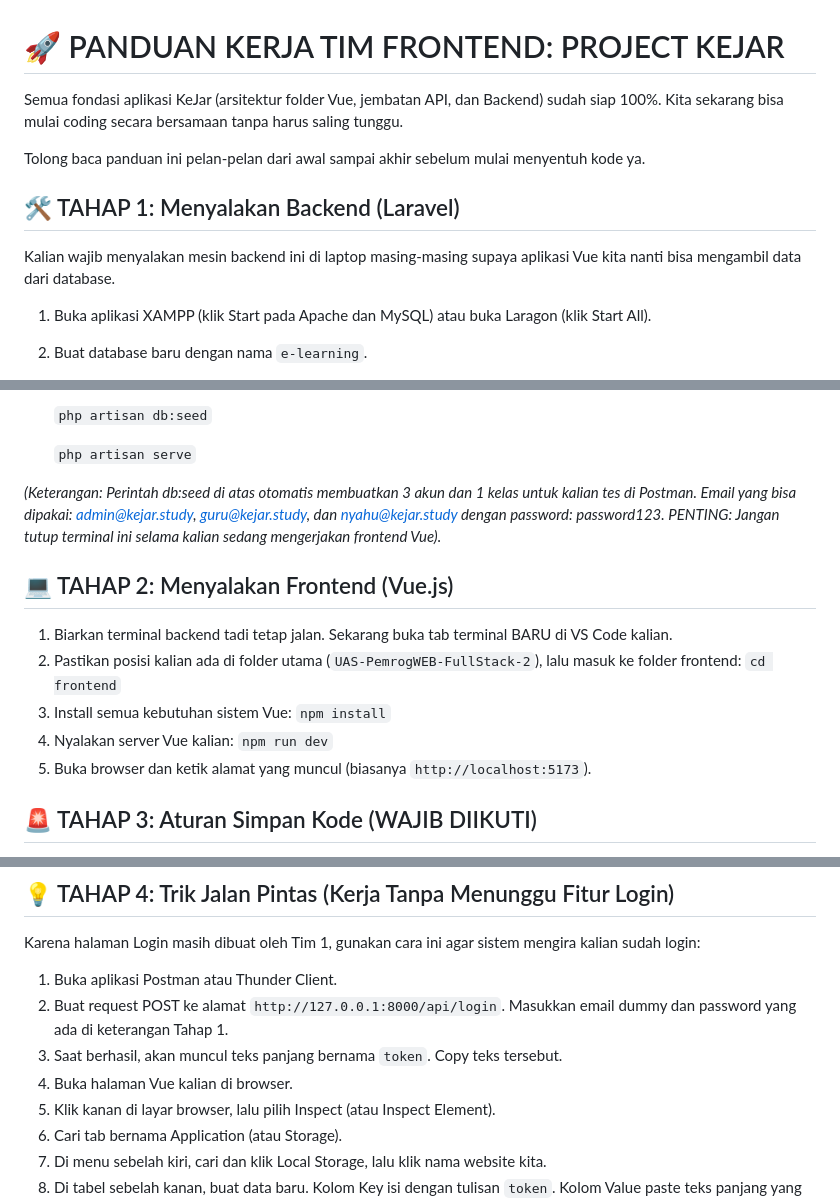
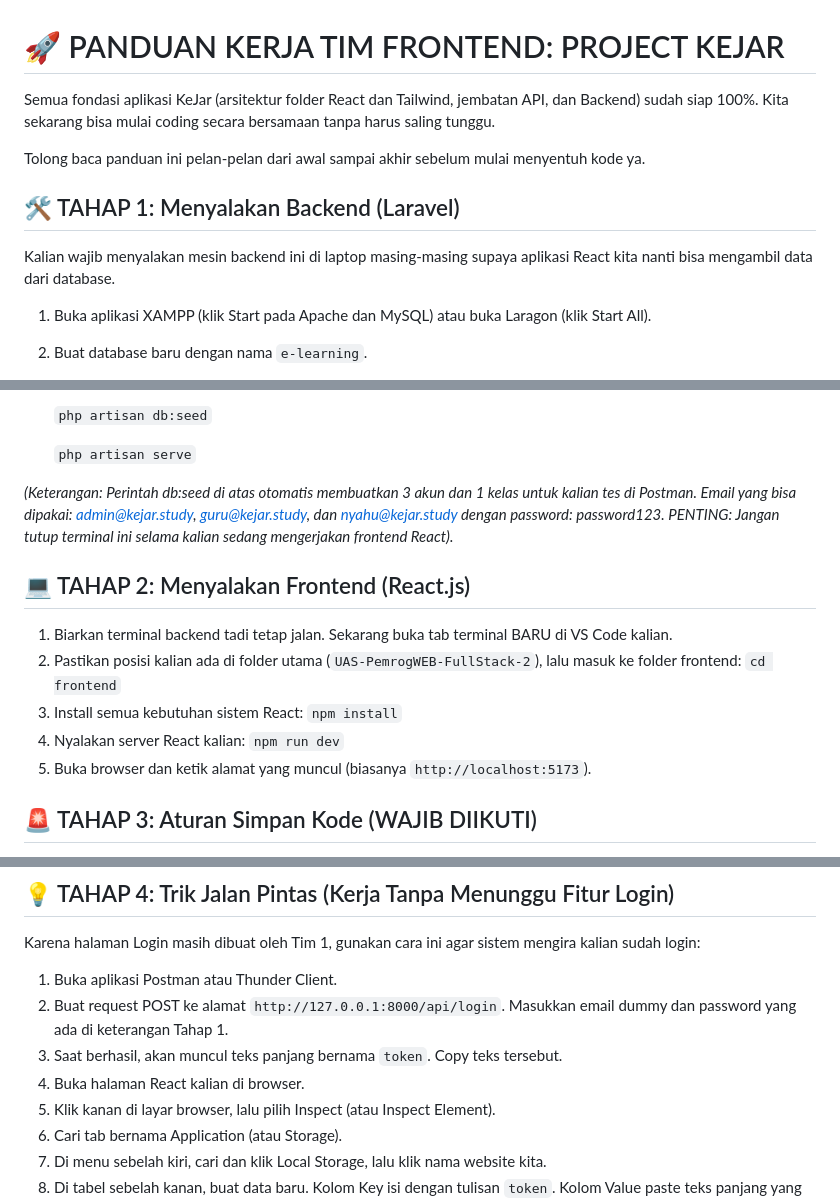
Before and after one commit to ArdiansyahYondri/UAS-PemrogWEB-FullStack-2, a Markdown page: README.md, 3 parts joined by grey strips. Drawn GitHub-style.

Commit message:
Merubah catatan untuk Readme Tutorial Universal

```diff
--- a/README.md
+++ b/README.md
@@ -1,12 +1,12 @@
 # 🚀 PANDUAN KERJA TIM FRONTEND: PROJECT KEJAR
 
-Semua fondasi aplikasi KeJar (arsitektur folder Vue, jembatan API, dan Backend) sudah siap 100%. Kita sekarang bisa mulai coding secara bersamaan tanpa harus saling tunggu.
+Semua fondasi aplikasi KeJar (arsitektur folder React dan Tailwind, jembatan API, dan Backend) sudah siap 100%. Kita sekarang bisa mulai coding secara bersamaan tanpa harus saling tunggu.
 
 Tolong baca panduan ini pelan-pelan dari awal sampai akhir sebelum mulai menyentuh kode ya.
 
 ## 🛠️ TAHAP 1: Menyalakan Backend (Laravel)
 
-Kalian wajib menyalakan mesin backend ini di laptop masing-masing supaya aplikasi Vue kita nanti bisa mengambil data dari database.
+Kalian wajib menyalakan mesin backend ini di laptop masing-masing supaya aplikasi React kita nanti bisa mengambil data dari database.
 
 1. Buka aplikasi XAMPP (klik Start pada Apache dan MySQL) atau buka Laragon (klik Start All).
 2. Buat database baru dengan nama `e-learning`.
@@ -45,16 +45,16 @@ Kalian wajib menyalakan mesin backend ini di laptop masing-masing supaya aplikas
 
    `php artisan serve`
 
-_(Keterangan: Perintah db:seed di atas otomatis membuatkan 3 akun dan 1 kelas untuk kalian tes di Postman. Email yang bisa dipakai: admin@kejar.study, guru@kejar.study, dan nyahu@kejar.study dengan password: password123. PENTING: Jangan tutup terminal ini selama kalian sedang mengerjakan frontend Vue)._
+_(Keterangan: Perintah db:seed di atas otomatis membuatkan 3 akun dan 1 kelas untuk kalian tes di Postman. Email yang bisa dipakai: admin@kejar.study, guru@kejar.study, dan nyahu@kejar.study dengan password: password123. PENTING: Jangan tutup terminal ini selama kalian sedang mengerjakan frontend React)._
 
-## 💻 TAHAP 2: Menyalakan Frontend (Vue.js)
+## 💻 TAHAP 2: Menyalakan Frontend (React.js)
 
 1. Biarkan terminal backend tadi tetap jalan. Sekarang buka tab terminal BARU di VS Code kalian.
 2. Pastikan posisi kalian ada di folder utama (`UAS-PemrogWEB-FullStack-2`), lalu masuk ke folder frontend:
    `cd frontend`
-3. Install semua kebutuhan sistem Vue:
+3. Install semua kebutuhan sistem React:
    `npm install`
-4. Nyalakan server Vue kalian:
+4. Nyalakan server React kalian:
    `npm run dev`
 5. Buka browser dan ketik alamat yang muncul (biasanya `http://localhost:5173`).
 
@@ -80,7 +80,7 @@ Karena halaman Login masih dibuat oleh Tim 1, gunakan cara ini agar sistem mengi
 1. Buka aplikasi Postman atau Thunder Client.
 2. Buat request POST ke alamat `http://127.0.0.1:8000/api/login`. Masukkan email dummy dan password yang ada di keterangan Tahap 1.
 3. Saat berhasil, akan muncul teks panjang bernama `token`. Copy teks tersebut.
-4. Buka halaman Vue kalian di browser.
+4. Buka halaman React kalian di browser.
 5. Klik kanan di layar browser, lalu pilih Inspect (atau Inspect Element).
 6. Cari tab bernama Application (atau Storage).
 7. Di menu sebelah kiri, cari dan klik Local Storage, lalu klik nama website kita.
```
